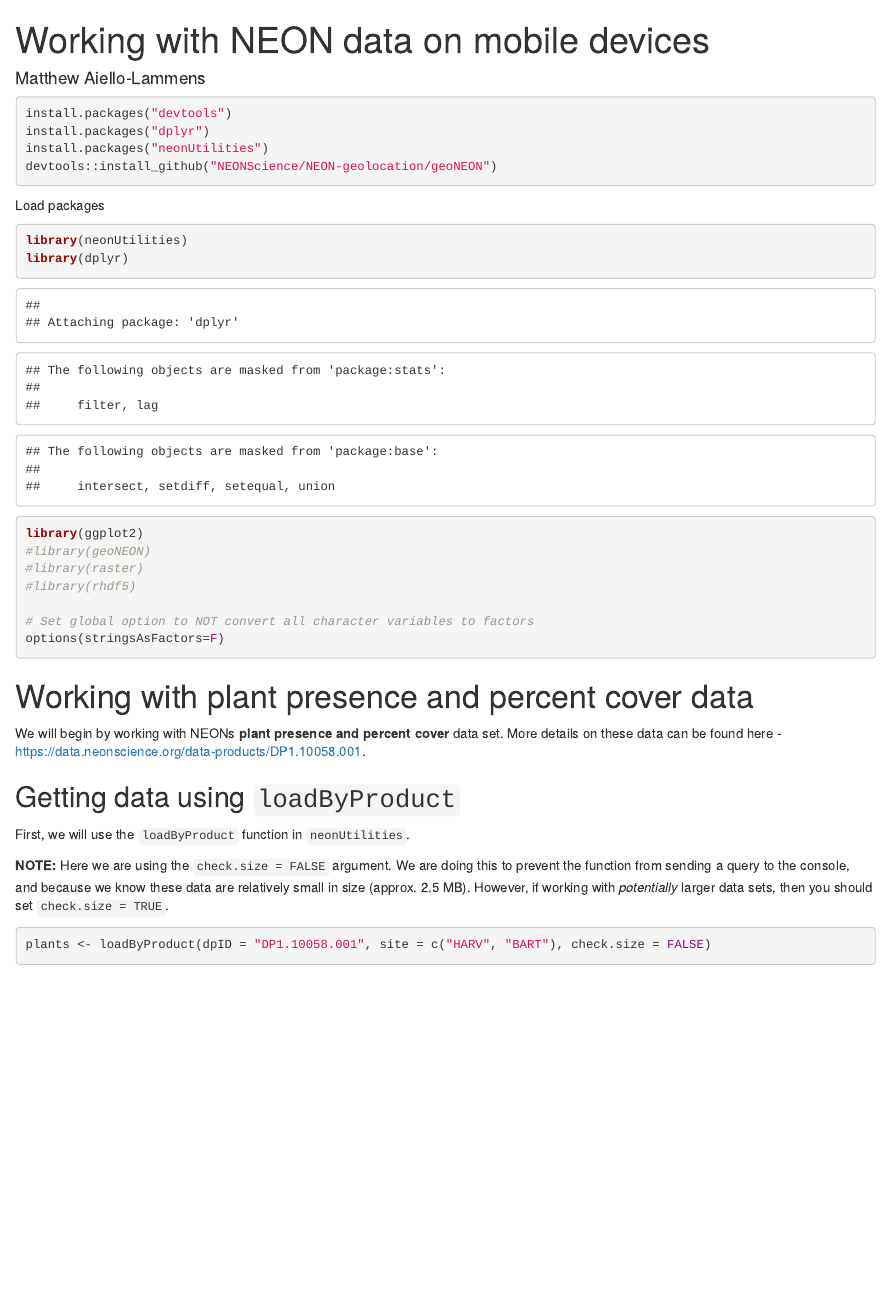
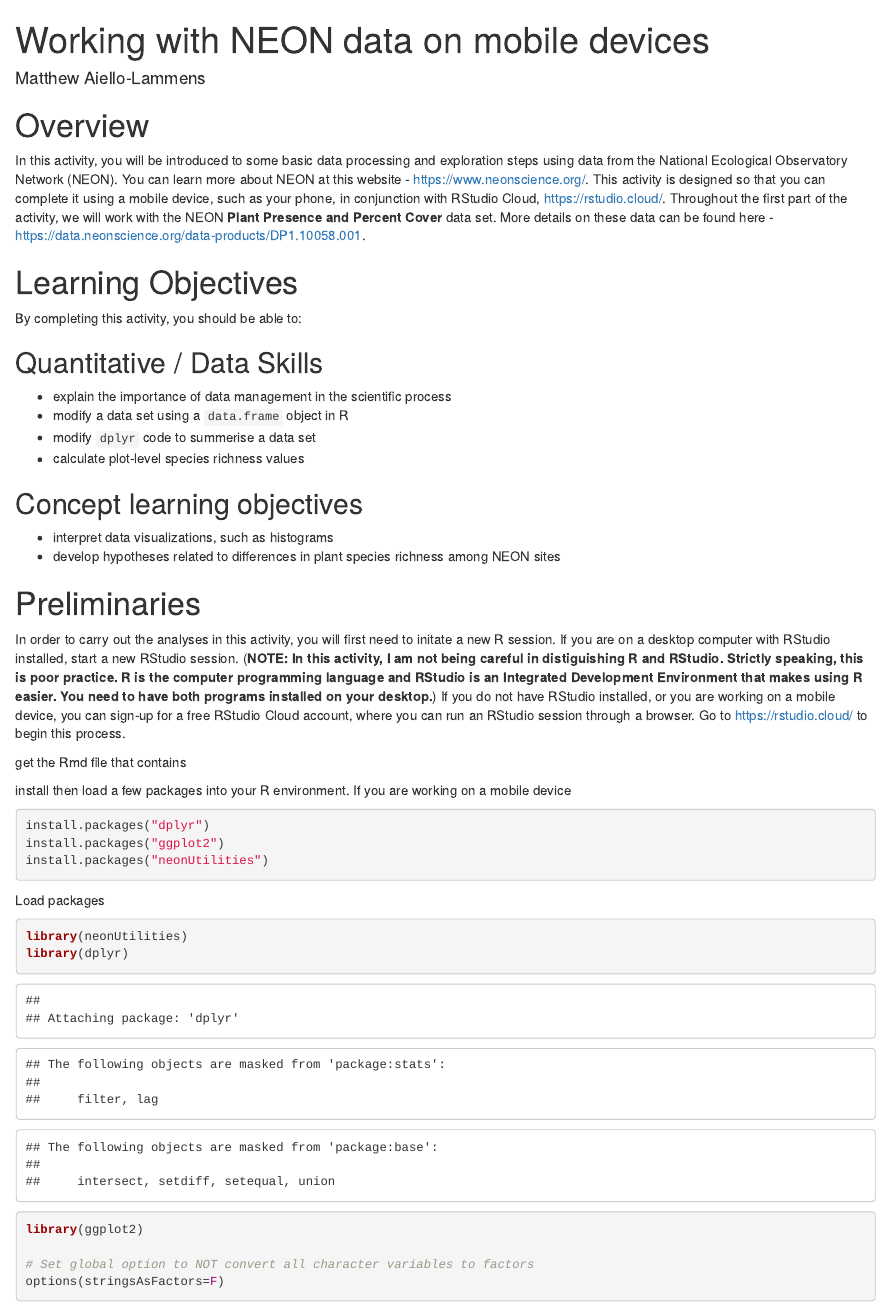
Before and after one commit to mlammens/NEONonMobile, an R Markdown document (working-with-neon.Rmd): the page in a window 1100 px wide, from its top. Rendered offline with R 4.5, knitr and Pandoc, with nearby package versions; some code elsewhere in the file could not run offline.

Commit message:
Began drafting the Overview and Preliminaries sections.

````diff
--- a/working-with-neon.Rmd
+++ b/working-with-neon.Rmd
@@ -4,12 +4,53 @@ author: "Matthew Aiello-Lammens"
 output: html_document
 ---
 
+# Overview
+
+In this activity, you will be introduced to some basic data processing and exploration steps using data from the National Ecological Observatory Network (NEON).
+You can learn more about NEON at this website - [https://www.neonscience.org/](https://www.neonscience.org/).
+This activity is designed so that you can complete it using a mobile device, such as your phone, in conjunction with RStudio Cloud, [https://rstudio.cloud/](https://rstudio.cloud/).
+Throughout the first part of the activity, we will work with the NEON **Plant Presence and Percent Cover** data set.
+More details on these data can be found here - [https://data.neonscience.org/data-products/DP1.10058.001](https://data.neonscience.org/data-products/DP1.10058.001).
+
+# Learning Objectives
+
+By completing this activity, you should be able to:
+
+## Quantitative / Data Skills
+
+* explain the importance of data management in the scientific process
+* modify a data set using a `data.frame` object in R
+* modify `dplyr` code to summerise a data set
+* calculate plot-level species richness values
+
+## Concept learning objectives
+
+* interpret data visualizations, such as histograms
+* develop hypotheses related to differences in plant species richness among NEON sites
+
+
+
+# Preliminaries
+
+In order to carry out the analyses in this activity, you will first need to initate a new R session.
+If you are on a desktop computer with RStudio installed, start a new RStudio session.
+(**NOTE: In this activity, I am not being careful in distiguishing R and RStudio. Strictly speaking, this is poor practice. R is the computer programming language and RStudio is an Integrated Development Environment that makes using R easier. You need to have both programs installed on your desktop.**)
+If you do not have RStudio installed, or you are working on a mobile device, you can sign-up for a free RStudio Cloud account, where you can run an RStudio session through a browser.
+Go to [https://rstudio.cloud/](https://rstudio.cloud/) to begin this process.
+
+
+get the Rmd file that contains
+
+install then load a few packages into your R environment.
+If you are working on a mobile device
+
+
 ```{r, eval=FALSE}
-install.packages("devtools")
 install.packages("dplyr")
+install.packages("ggplot2")
 install.packages("neonUtilities")
-devtools::install_github("NEONScience/NEON-geolocation/geoNEON")
 ```
+
 
 Load packages
 
@@ -17,9 +58,6 @@ Load packages
 library(neonUtilities)
 library(dplyr)
 library(ggplot2)
-#library(geoNEON)
-#library(raster)
-#library(rhdf5)
 
 # Set global option to NOT convert all character variables to factors
 options(stringsAsFactors=F)
````
